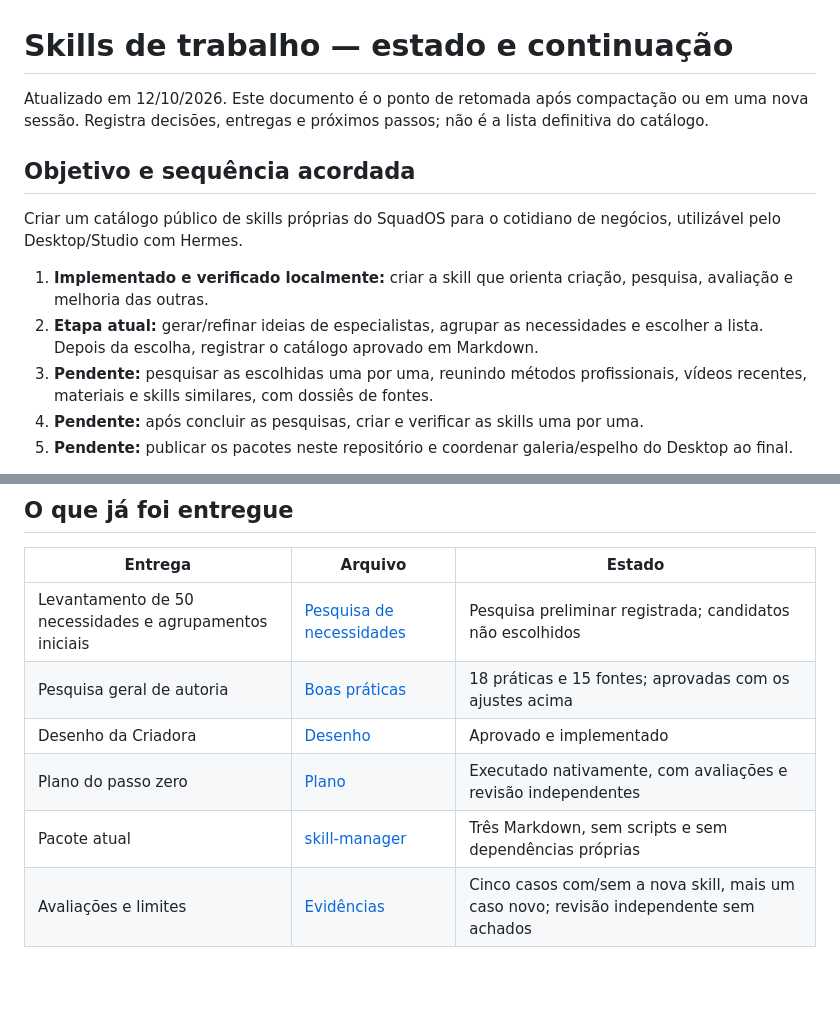
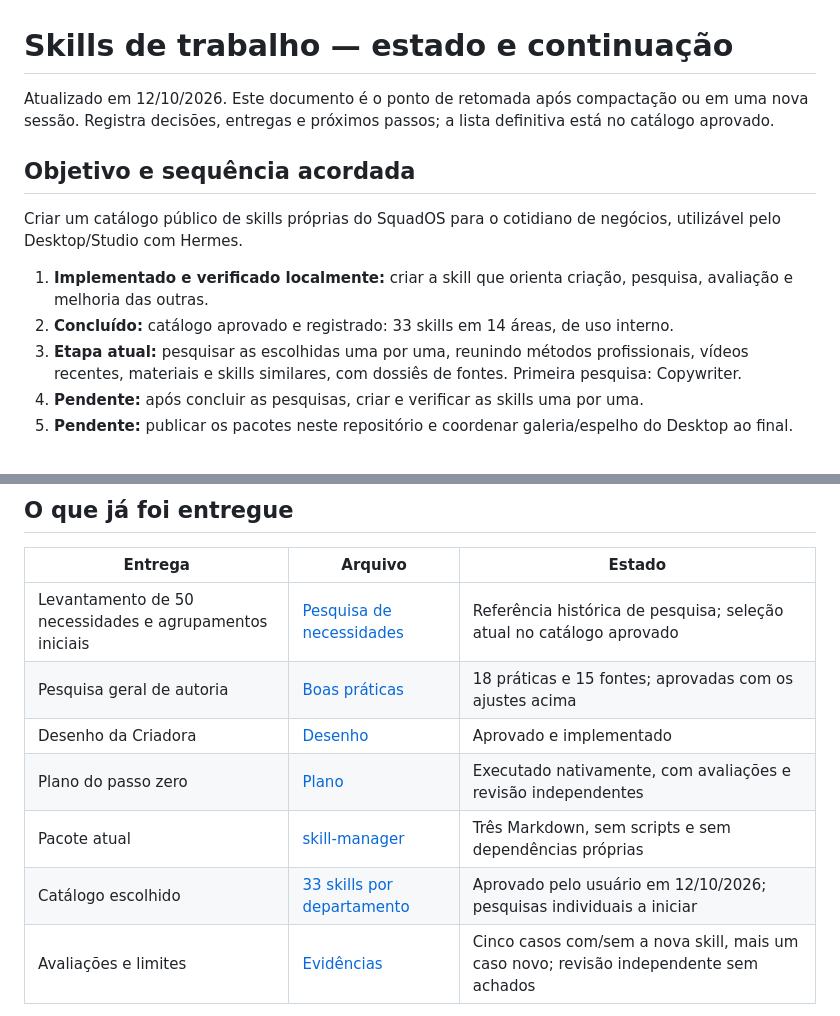
Before and after one commit to squados/squados-skills, a Markdown page: docs/skills-de-trabalho-status.md, 2 parts joined by grey strips. GitHub-like rendering; blank space fills up the shorter version.

```diff
--- a/docs/skills-de-trabalho-status.md
+++ b/docs/skills-de-trabalho-status.md
@@ -1,14 +1,14 @@
 # Skills de trabalho — estado e continuação
 
-Atualizado em 12/10/2026. Este documento é o ponto de retomada após compactação ou em uma nova sessão. Registra decisões, entregas e próximos passos; não é a lista definitiva do catálogo.
+Atualizado em 12/10/2026. Este documento é o ponto de retomada após compactação ou em uma nova sessão. Registra decisões, entregas e próximos passos; a lista definitiva está no catálogo aprovado.
 
 ## Objetivo e sequência acordada
 
 Criar um catálogo público de skills próprias do SquadOS para o cotidiano de negócios, utilizável pelo Desktop/Studio com Hermes.
 
 1. **Implementado e verificado localmente:** criar a skill que orienta criação, pesquisa, avaliação e melhoria das outras.
-2. **Etapa atual:** gerar/refinar ideias de especialistas, agrupar as necessidades e escolher a lista. Depois da escolha, registrar o catálogo aprovado em Markdown.
-3. **Pendente:** pesquisar as escolhidas uma por uma, reunindo métodos profissionais, vídeos recentes, materiais e skills similares, com dossiês de fontes.
+2. **Concluído:** catálogo aprovado e registrado: 33 skills em 14 áreas, de uso interno.
+3. **Etapa atual:** pesquisar as escolhidas uma por uma, reunindo métodos profissionais, vídeos recentes, materiais e skills similares, com dossiês de fontes. Primeira pesquisa: Copywriter.
 4. **Pendente:** após concluir as pesquisas, criar e verificar as skills uma por uma.
 5. **Pendente:** publicar os pacotes neste repositório e coordenar galeria/espelho do Desktop ao final.
 
@@ -32,11 +32,12 @@ O usuário pediu a sequência acima. As 50 necessidades levantadas não signific
 
 | Entrega | Arquivo | Estado |
 |---|---|---|
-| Levantamento de 50 necessidades e agrupamentos iniciais | [Pesquisa de necessidades](research/2026-10-12-necessidades-de-trabalho.md) | Pesquisa preliminar registrada; candidatos não escolhidos |
+| Levantamento de 50 necessidades e agrupamentos iniciais | [Pesquisa de necessidades](research/2026-10-12-necessidades-de-trabalho.md) | Referência histórica de pesquisa; seleção atual no catálogo aprovado |
 | Pesquisa geral de autoria | [Boas práticas](research/2026-10-12-boas-praticas-de-skills.md) | 18 práticas e 15 fontes; aprovadas com os ajustes acima |
 | Desenho da Criadora | [Desenho](superpowers/specs/2026-10-12-criadora-de-skills-design.md) | Aprovado e implementado |
 | Plano do passo zero | [Plano](superpowers/plans/2026-10-12-criadora-de-skills.md) | Executado nativamente, com avaliações e revisão independentes |
 | Pacote atual | [skill-manager](../skills/skill-manager/SKILL.md) | Três Markdown, sem scripts e sem dependências próprias |
+| Catálogo escolhido | [33 skills por departamento](skills-de-trabalho-catalogo.md) | Aprovado pelo usuário em 12/10/2026; pesquisas individuais a iniciar |
 | Avaliações e limites | [Evidências](research/2026-10-12-criadora-de-skills-validation.md) | Cinco casos com/sem a nova skill, mais um caso novo; revisão independente sem achados |
 
 O pacote foi criado como `create-work-skills` no commit `a2a92b2` e depois renomeado para `skill-manager` no commit `891709f`. As instruções mantiveram o conteúdo; nome/pasta foram atualizados. Os documentos históricos de desenho, plano e avaliação ainda usam o nome de criação. **O caminho atual para utilização é `skills/skill-manager/SKILL.md`; não recriar a pasta antiga.**
```
Also changed, not shown: other parts of docs/skills-de-trabalho-status.md (+5 -33 lines), docs/skills-de-trabalho-candidatas.md (+9 -14 lines), docs/skills-de-trabalho-catalogo.md (added, +57 -0 lines).
